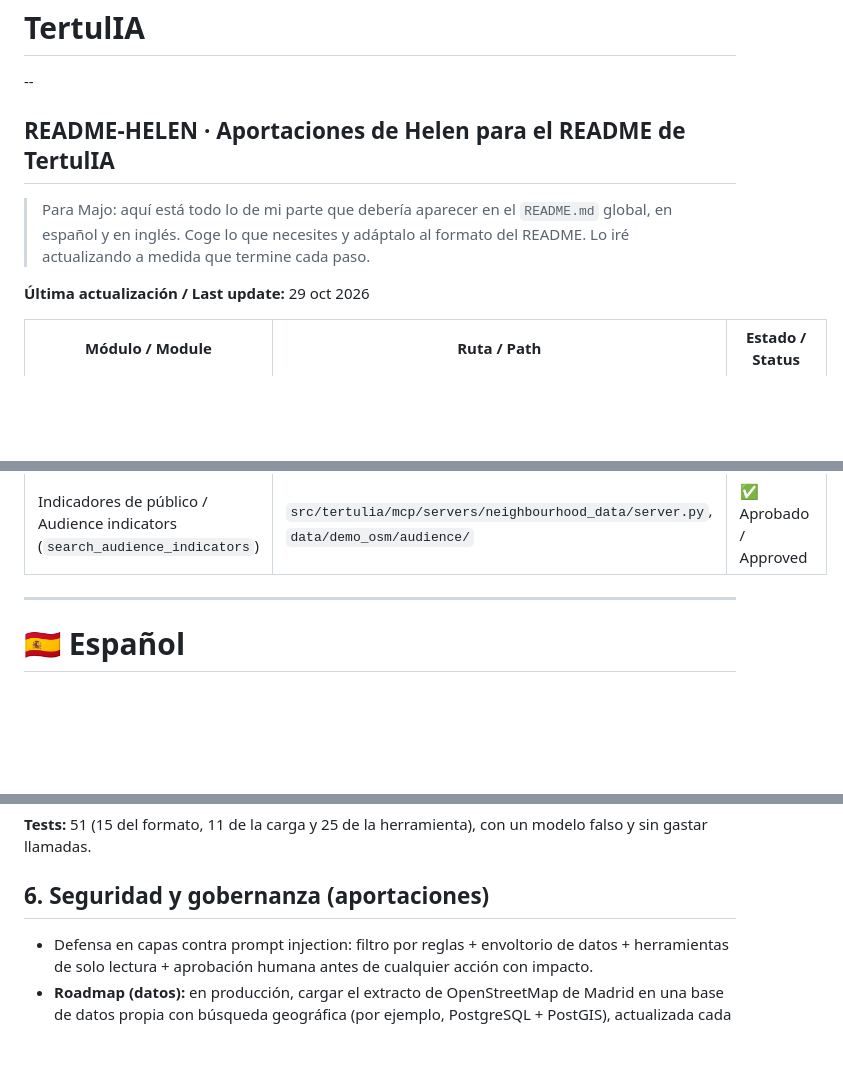
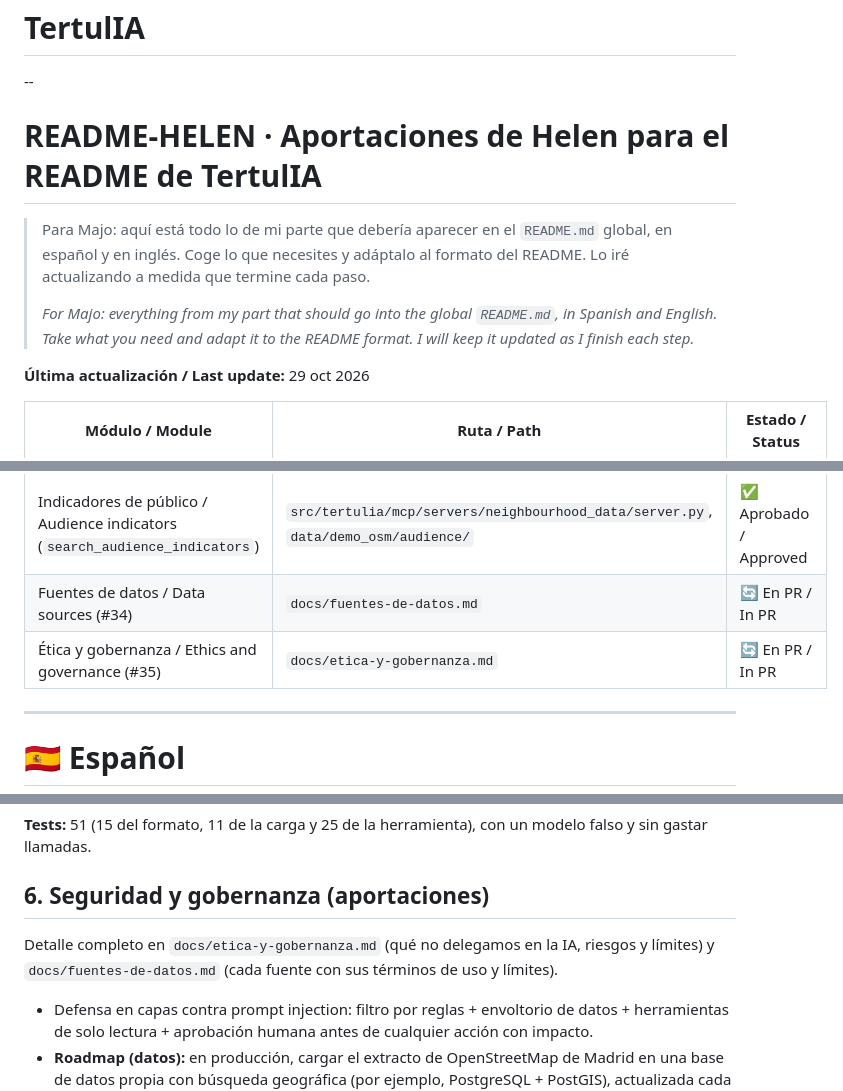
Before and after one commit to MajoRodri/TertulIA, a Markdown page: README.md, 3 parts joined by grey strips. GitHub-like rendering; blank space fills up the shorter version.

Commit message:
docs: add sections on ethics and data sources to the README and create dedicated documents

```diff
--- a/README.md
+++ b/README.md
@@ -1,10 +1,11 @@
 # TertulIA
 
 --
-## README-HELEN · Aportaciones de Helen para el README de TertulIA
+# README-HELEN · Aportaciones de Helen para el README de TertulIA
 
 > Para Majo: aquí está todo lo de mi parte que debería aparecer en el `README.md` global, en español y en inglés. Coge lo que necesites y adáptalo al formato del README. Lo iré actualizando a medida que termine cada paso.
 >
+> *For Majo: everything from my part that should go into the global `README.md`, in Spanish and English. Take what you need and adapt it to the README format. I will keep it updated as I finish each step.*
 
 **Última actualización / Last update:** 29 oct 2026
 
@@ -19,6 +20,8 @@
 | Agente de visión / Vision agent | `src/tertulia/vision/` | ✅ Fusionado / Merged (PR #66, #67, tabla de precios / price table 29 oct) |
 | Informe completo y Overpass más rápido / Full report and faster Overpass | `src/tertulia/mcp/servers/neighbourhood_data/server.py` | ✅ Fusionado / Merged (PR #69) |
 | Indicadores de público / Audience indicators (`search_audience_indicators`) | `src/tertulia/mcp/servers/neighbourhood_data/server.py`, `data/demo_osm/audience/` | ✅ Aprobado / Approved |
+| Fuentes de datos / Data sources (#34) | `docs/fuentes-de-datos.md` | 🔄 En PR / In PR |
+| Ética y gobernanza / Ethics and governance (#35) | `docs/etica-y-gobernanza.md` | 🔄 En PR / In PR |
 
 ---
 
@@ -186,6 +189,8 @@ Probado en directo con Gemini: leyó la pizarra de un bar (la oferta del competi
 **Tests:** 51 (15 del formato, 11 de la carga y 25 de la herramienta), con un modelo falso y sin gastar llamadas.
 
 ## 6. Seguridad y gobernanza (aportaciones)
+
+Detalle completo en `docs/etica-y-gobernanza.md` (qué no delegamos en la IA, riesgos y límites) y `docs/fuentes-de-datos.md` (cada fuente con sus términos de uso y límites).
 
 - Defensa en capas contra prompt injection: filtro por reglas + envoltorio de datos + herramientas de solo lectura + aprobación humana antes de cualquier acción con impacto.
 - **Roadmap (datos):** en producción, cargar el extracto de OpenStreetMap de Madrid en una base de datos propia con búsqueda geográfica (por ejemplo, PostgreSQL + PostGIS), actualizada cada noche: consultas en milisegundos y sin depender del servidor público de Overpass. Opcionalmente, un servidor MCP siempre encendido por HTTP y los informes como tareas en segundo plano.
```
Also changed, not shown: other parts of README.md (+2 -0 lines), docs/etica-y-gobernanza.md (+102 -0 lines), docs/fuentes-de-datos.md (+134 -0 lines).
